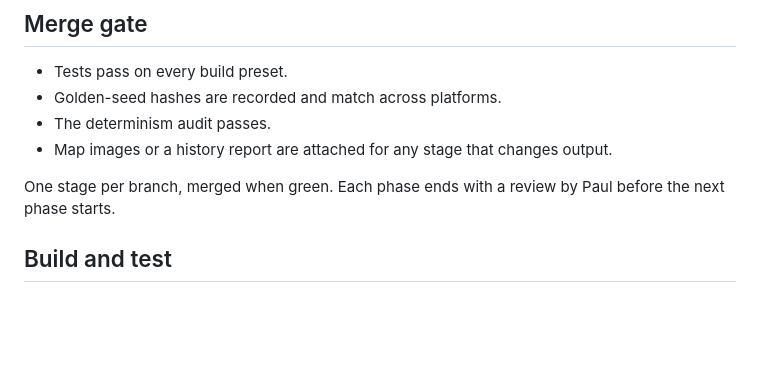
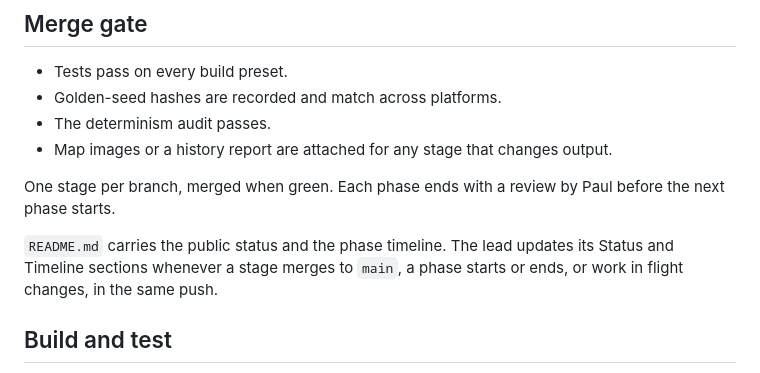
Before and after one commit to pgratz1/The-UnMapped, a Markdown page: CLAUDE.md, the part around the change. Rendered like a GitHub page; blank space fills up the shorter version.

```diff
--- a/CLAUDE.md
+++ b/CLAUDE.md
@@ -78,6 +78,8 @@ A stage moves through the roles in this order:
 - Map images or a history report are attached for any stage that changes output.
 
 One stage per branch, merged when green. Each phase ends with a review by Paul before the next phase starts.
+
+`README.md` carries the public status and the phase timeline. The lead updates its Status and Timeline sections whenever a stage merges to `main`, a phase starts or ends, or work in flight changes, in the same push.
 
 ## Build and test
 
```
Also changed, not shown: README.md (added, +260 -0 lines), docs/images/p0-test-noise.png (added).
